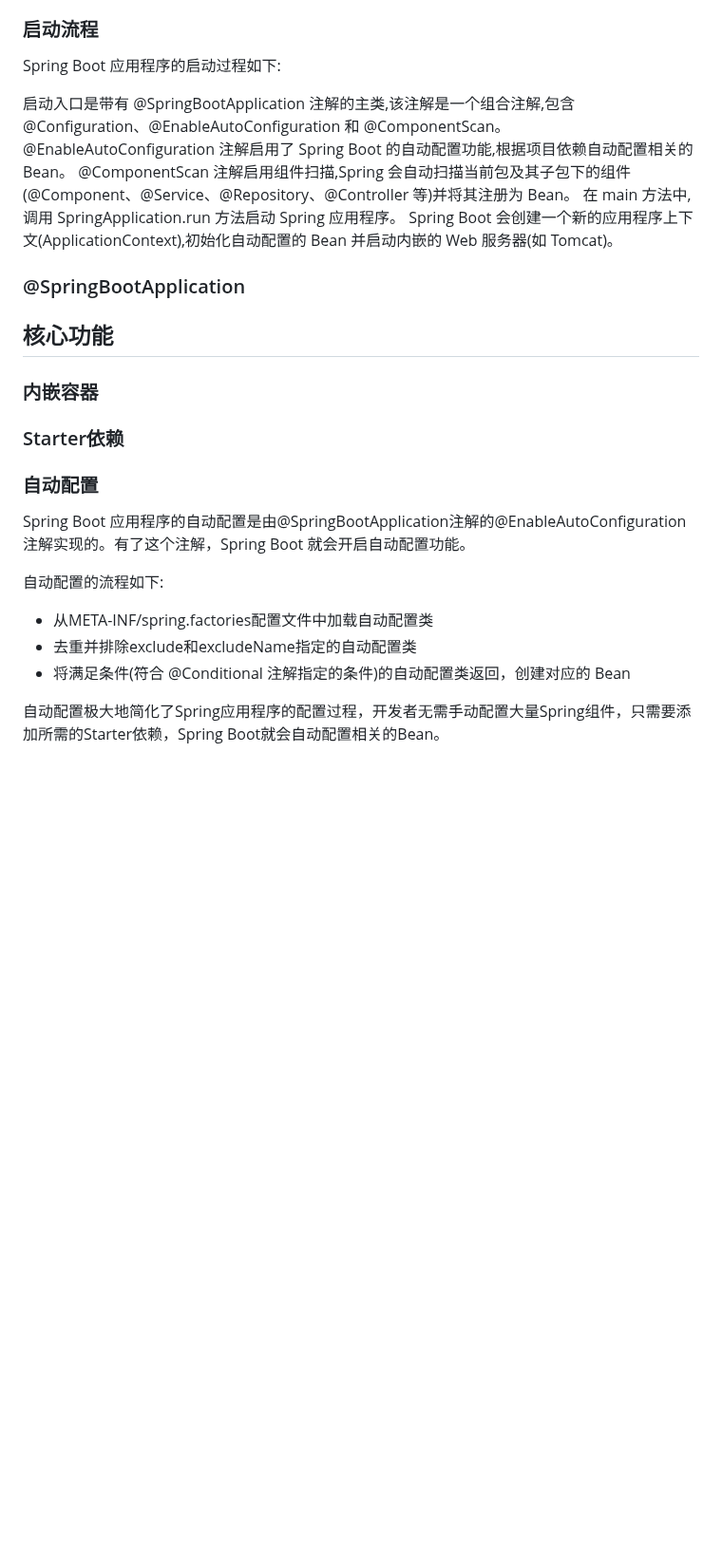
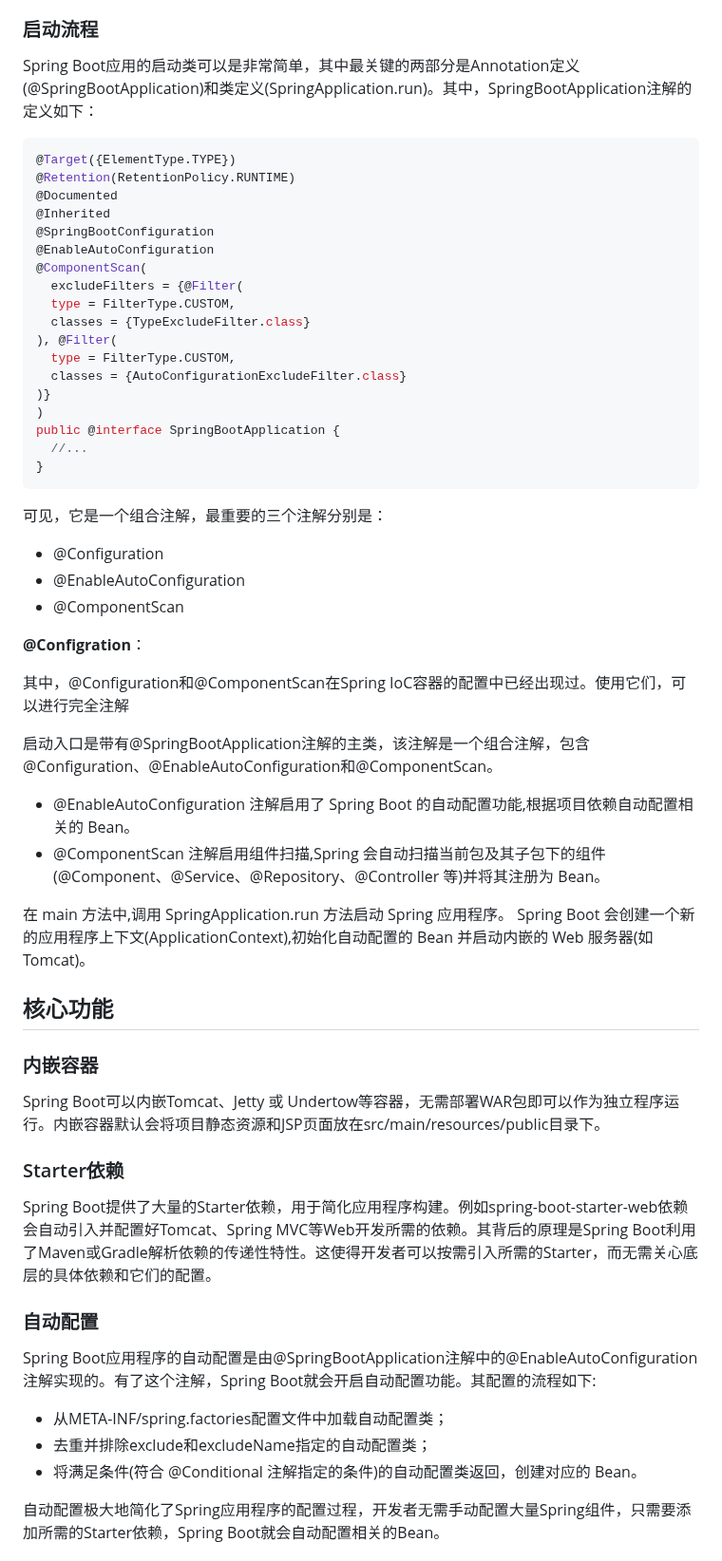
Before and after one commit to Zhytou/CS-Notes, a Markdown page: language/java/spring boot.md, the part around one of its changes. Shown at 95% size. Rendered like a GitHub page; blank space fills up the shorter version.

Commit message:
feat: update

````diff
--- a/language/java/spring boot.md
+++ b/language/java/spring boot.md
@@ -96,31 +96,64 @@ my-project
 
 ### 启动流程
 
-Spring Boot 应用程序的启动过程如下:
+Spring Boot应用的启动类可以是非常简单，其中最关键的两部分是Annotation定义(@SpringBootApplication)和类定义(SpringApplication.run)。其中，SpringBootApplication注解的定义如下：
 
-启动入口是带有 @SpringBootApplication 注解的主类,该注解是一个组合注解,包含 @Configuration、@EnableAutoConfiguration 和 @ComponentScan。
-@EnableAutoConfiguration 注解启用了 Spring Boot 的自动配置功能,根据项目依赖自动配置相关的 Bean。
-@ComponentScan 注解启用组件扫描,Spring 会自动扫描当前包及其子包下的组件(@Component、@Service、@Repository、@Controller 等)并将其注册为 Bean。
+```java
+@Target({ElementType.TYPE})
+@Retention(RetentionPolicy.RUNTIME)
+@Documented
+@Inherited
+@SpringBootConfiguration
+@EnableAutoConfiguration
+@ComponentScan(
+  excludeFilters = {@Filter(
+  type = FilterType.CUSTOM,
+  classes = {TypeExcludeFilter.class}
+), @Filter(
+  type = FilterType.CUSTOM,
+  classes = {AutoConfigurationExcludeFilter.class}
+)}
+)
+public @interface SpringBootApplication {
+  //...
+}
+```
+
+可见，它是一个组合注解，最重要的三个注解分别是：
+
+- @Configuration
+- @EnableAutoConfiguration
+- @ComponentScan
+
+**@Configration**：
+
+其中，@Configuration和@ComponentScan在Spring IoC容器的配置中已经出现过。使用它们，可以进行完全注解
+
+启动入口是带有@SpringBootApplication注解的主类，该注解是一个组合注解，包含@Configuration、@EnableAutoConfiguration和@ComponentScan。
+
+- @EnableAutoConfiguration 注解启用了 Spring Boot 的自动配置功能,根据项目依赖自动配置相关的 Bean。
+- @ComponentScan 注解启用组件扫描,Spring 会自动扫描当前包及其子包下的组件(@Component、@Service、@Repository、@Controller 等)并将其注册为 Bean。
+
 在 main 方法中,调用 SpringApplication.run 方法启动 Spring 应用程序。
 Spring Boot 会创建一个新的应用程序上下文(ApplicationContext),初始化自动配置的 Bean 并启动内嵌的 Web 服务器(如 Tomcat)。
-
-### @SpringBootApplication
 
 ## 核心功能
 
 ### 内嵌容器
 
+Spring Boot可以内嵌Tomcat、Jetty 或 Undertow等容器，无需部署WAR包即可以作为独立程序运行。内嵌容器默认会将项目静态资源和JSP页面放在src/main/resources/public目录下。
+
 ### Starter依赖
+
+Spring Boot提供了大量的Starter依赖，用于简化应用程序构建。例如spring-boot-starter-web依赖会自动引入并配置好Tomcat、Spring MVC等Web开发所需的依赖。其背后的原理是Spring Boot利用了Maven或Gradle解析依赖的传递性特性。这使得开发者可以按需引入所需的Starter，而无需关心底层的具体依赖和它们的配置。
 
 ### 自动配置
 
-Spring Boot 应用程序的自动配置是由@SpringBootApplication注解的@EnableAutoConfiguration注解实现的。有了这个注解，Spring Boot 就会开启自动配置功能。
+Spring Boot应用程序的自动配置是由@SpringBootApplication注解中的@EnableAutoConfiguration注解实现的。有了这个注解，Spring Boot就会开启自动配置功能。其配置的流程如下:
 
-自动配置的流程如下:
-
-- 从META-INF/spring.factories配置文件中加载自动配置类
-- 去重并排除exclude和excludeName指定的自动配置类
-- 将满足条件(符合 @Conditional 注解指定的条件)的自动配置类返回，创建对应的 Bean
+- 从META-INF/spring.factories配置文件中加载自动配置类；
+- 去重并排除exclude和excludeName指定的自动配置类；
+- 将满足条件(符合 @Conditional 注解指定的条件)的自动配置类返回，创建对应的 Bean。
 
 自动配置极大地简化了Spring应用程序的配置过程，开发者无需手动配置大量Spring组件，只需要添加所需的Starter依赖，Spring Boot就会自动配置相关的Bean。
 
````
Also changed, not shown: other parts of language/java/spring boot.md (+33 -4 lines), language/img/hello_springboot.png (added).
